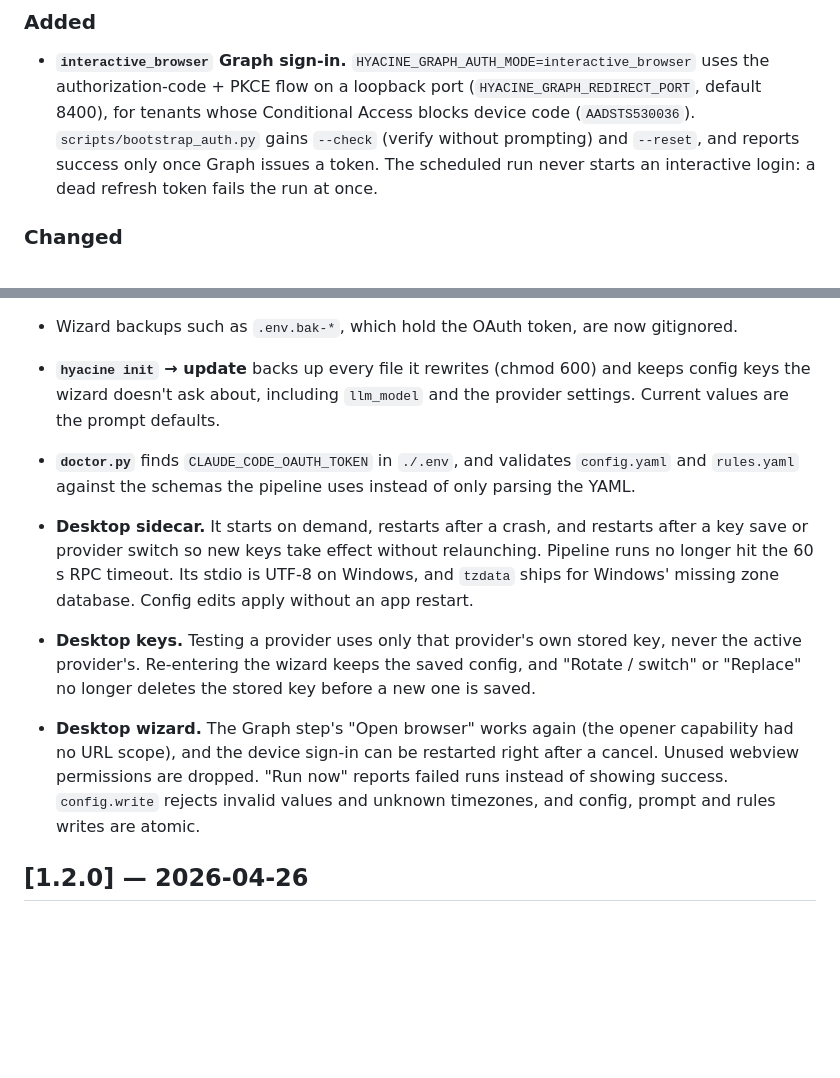
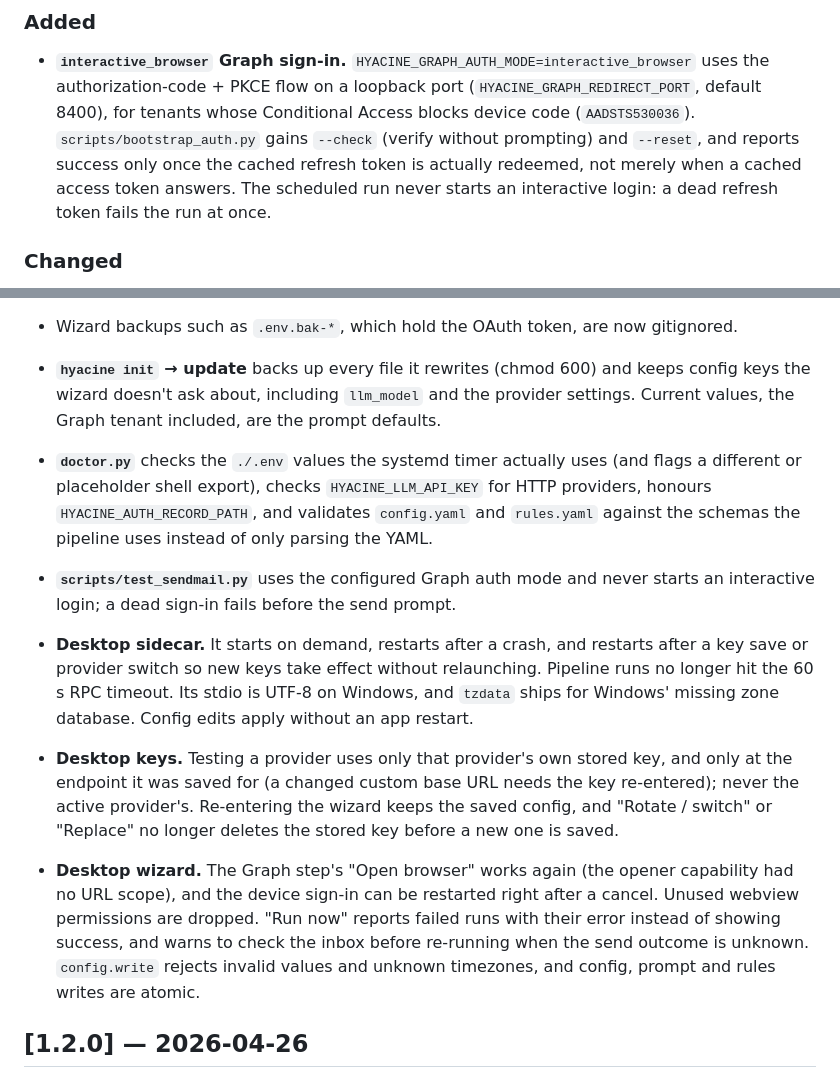
Before and after one commit to lushuyu/Hyacine, a Markdown page: CHANGELOG.md, 2 parts joined by grey strips. Drawn GitHub-style; blank space fills up the shorter version.

Commit message:
docs(changelog): doctor, test_sendmail, stored-key binding, uncertain-send warning
Co-Authored-By: Claude Opus 5.5 <noreply@anthropic.com>

```diff
--- a/CHANGELOG.md
+++ b/CHANGELOG.md
@@ -20,7 +20,8 @@ sent.
   (`HYACINE_GRAPH_REDIRECT_PORT`, default 8400), for tenants whose Conditional
   Access blocks device code (`AADSTS530036`). `scripts/bootstrap_auth.py` gains
   `--check` (verify without prompting) and `--reset`, and reports success only
-  once Graph issues a token. The scheduled run never starts an interactive
+  once the cached refresh token is actually redeemed, not merely when a
+  cached access token answers. The scheduled run never starts an interactive
   login: a dead refresh token fails the run at once.
 
 ### Changed
@@ -115,23 +116,30 @@ sent.
   gitignored.
 - **`hyacine init` → update** backs up every file it rewrites (chmod 600) and
   keeps config keys the wizard doesn't ask about, including `llm_model` and
-  the provider settings. Current values are the prompt defaults.
-- **`doctor.py`** finds `CLAUDE_CODE_OAUTH_TOKEN` in `./.env`, and validates
-  `config.yaml` and `rules.yaml` against the schemas the pipeline uses instead
-  of only parsing the YAML.
+  the provider settings. Current values, the Graph tenant included, are the
+  prompt defaults.
+- **`doctor.py`** checks the `./.env` values the systemd timer actually uses
+  (and flags a different or placeholder shell export), checks
+  `HYACINE_LLM_API_KEY` for HTTP providers, honours `HYACINE_AUTH_RECORD_PATH`,
+  and validates `config.yaml` and `rules.yaml` against the schemas the
+  pipeline uses instead of only parsing the YAML.
+- **`scripts/test_sendmail.py`** uses the configured Graph auth mode and never
+  starts an interactive login; a dead sign-in fails before the send prompt.
 - **Desktop sidecar.** It starts on demand, restarts after a crash, and
   restarts after a key save or provider switch so new keys take effect without
   relaunching. Pipeline runs no longer hit the 60 s RPC timeout. Its stdio is
   UTF-8 on Windows, and `tzdata` ships for Windows' missing zone database.
   Config edits apply without an app restart.
 - **Desktop keys.** Testing a provider uses only that provider's own stored
-  key, never the active provider's. Re-entering the wizard keeps the saved
+  key, and only at the endpoint it was saved for (a changed custom base URL
+  needs the key re-entered); never the active provider's. Re-entering the wizard keeps the saved
   config, and "Rotate / switch" or "Replace" no longer deletes the stored key
   before a new one is saved.
 - **Desktop wizard.** The Graph step's "Open browser" works again (the opener
   capability had no URL scope), and the device sign-in can be restarted
   right after a cancel. Unused webview permissions are dropped. "Run now"
-  reports failed runs instead of showing success. `config.write` rejects
+  reports failed runs with their error instead of showing success, and warns
+  to check the inbox before re-running when the send outcome is unknown. `config.write` rejects
   invalid values and unknown timezones, and config, prompt and rules writes
   are atomic.
 
```
